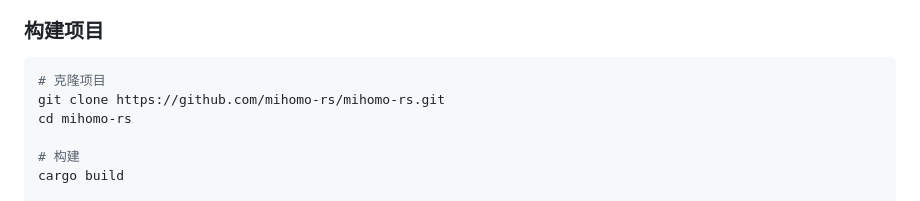
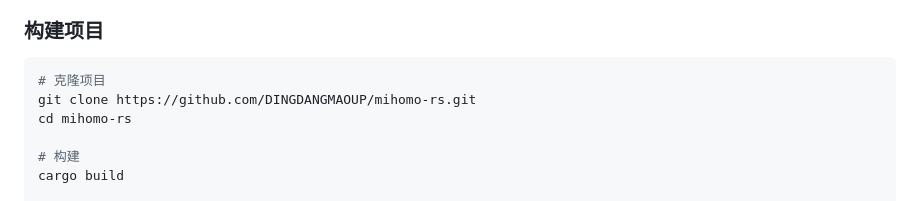
Before and after one commit to DINGDANGMAOUP/mihomo-rs, a Markdown page: README.md, the part around the change. Rendered like a GitHub page.

Commit message:
docs: 更新README中的项目克隆URL

````diff
--- a/README.md
+++ b/README.md
@@ -282,7 +282,7 @@ rules:
 
 ```bash
 # 克隆项目
-git clone https://github.com/mihomo-rs/mihomo-rs.git
+git clone https://github.com/DINGDANGMAOUP/mihomo-rs.git
 cd mihomo-rs
 
 # 构建
````
